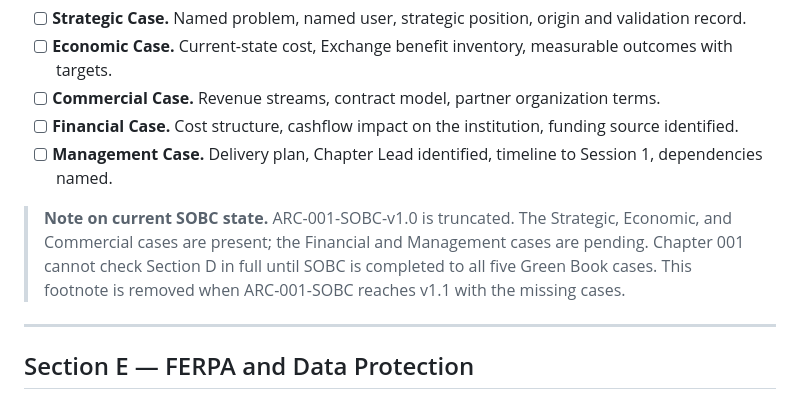
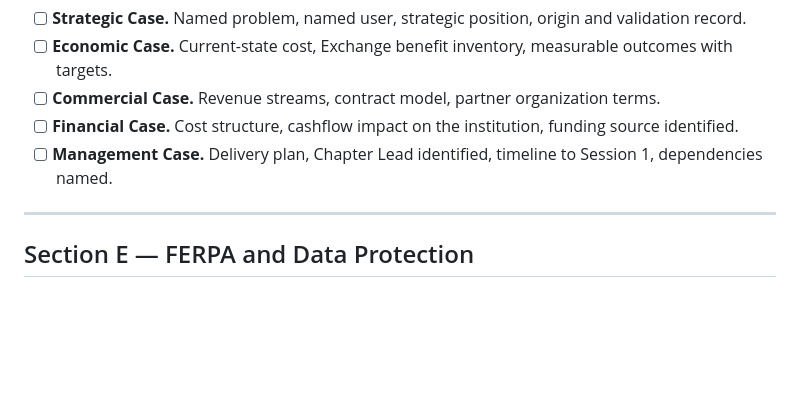
Before and after one commit to Akili-47/student-athlete-exchange, a Markdown page: projects/001-chapter-mvp/ARC-001-FRMW-v1.0.md, the part around the change. Drawn GitHub-style; blank space fills up the shorter version.

Commit message:
Update ARC-001-FRMW-v1.0.md: remove SOBC gap footnote — resolved in SOBC v1.1
Co-Authored-By: Claude Opus 4.7 (1M context) <noreply@anthropic.com>

```diff
--- a/projects/001-chapter-mvp/ARC-001-FRMW-v1.0.md
+++ b/projects/001-chapter-mvp/ARC-001-FRMW-v1.0.md
@@ -176,14 +176,6 @@ chapter's SOBC. Missing cases block deployment.
   Chapter Lead identified, timeline to
   Session 1, dependencies named.
 
-> **Note on current SOBC state.** ARC-001-SOBC-v1.0
-> is truncated. The Strategic, Economic, and Commercial
-> cases are present; the Financial and Management cases
-> are pending. Chapter 001 cannot check Section D in full
-> until SOBC is completed to all five Green Book cases.
-> This footnote is removed when ARC-001-SOBC reaches
-> v1.1 with the missing cases.
-
 ---
 
 ## Section E — FERPA and Data Protection
```
